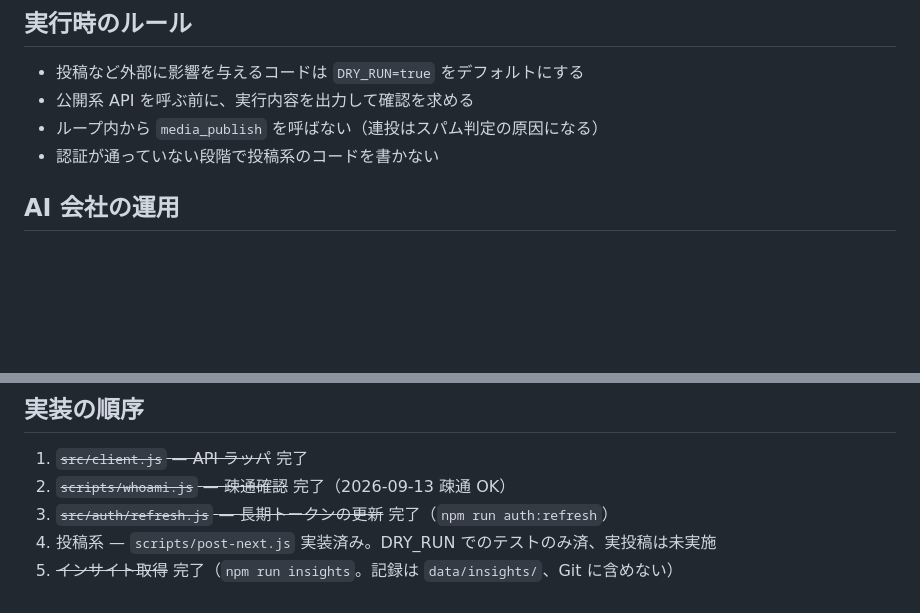
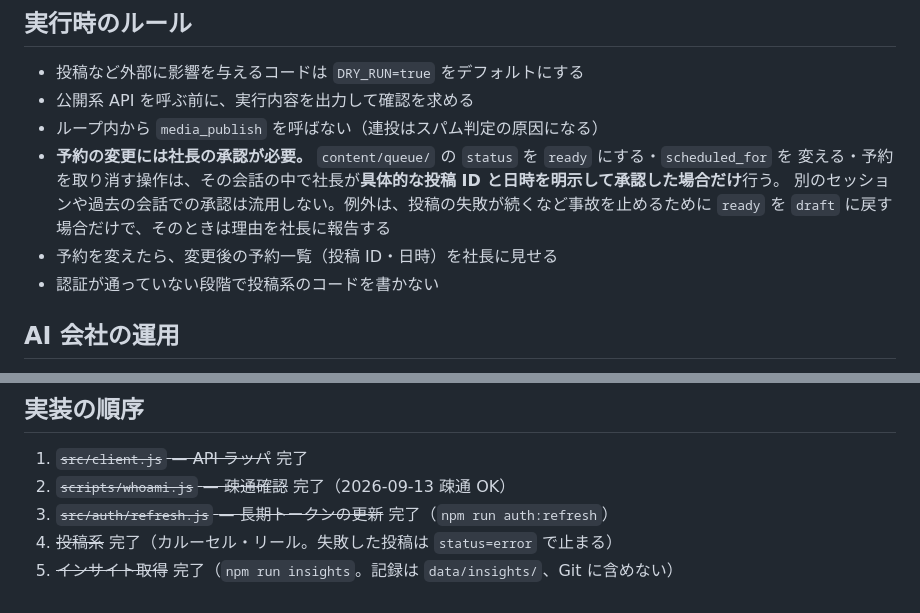
Before and after one commit to ByuuuN/ig-auto, a Markdown page: CLAUDE.md, 2 parts joined by grey strips. Rendered like a GitHub page; blank space fills up the shorter version.

Commit message:
docs: require explicit owner approval for any schedule change
Co-Authored-By: Claude Opus 5 <noreply@anthropic.com>

```diff
--- a/CLAUDE.md
+++ b/CLAUDE.md
@@ -71,6 +71,11 @@
 - 投稿など外部に影響を与えるコードは `DRY_RUN=true` をデフォルトにする
 - 公開系 API を呼ぶ前に、実行内容を出力して確認を求める
 - ループ内から `media_publish` を呼ばない（連投はスパム判定の原因になる）
+- **予約の変更には社長の承認が必要。** `content/queue/` の `status` を `ready` にする・`scheduled_for` を
+  変える・予約を取り消す操作は、その会話の中で社長が**具体的な投稿 ID と日時を明示して承認した場合だけ**行う。
+  別のセッションや過去の会話での承認は流用しない。例外は、投稿の失敗が続くなど事故を止めるために
+  `ready` を `draft` に戻す場合だけで、そのときは理由を社長に報告する
+- 予約を変えたら、変更後の予約一覧（投稿 ID・日時）を社長に見せる
 - 認証が通っていない段階で投稿系のコードを書かない
 
 ## AI 会社の運用
@@ -94,5 +99,5 @@
 1. ~~`src/client.js` — API ラッパ~~ 完了
 2. ~~`scripts/whoami.js` — 疎通確認~~ 完了（2026-09-13 疎通 OK）
 3. ~~`src/auth/refresh.js` — 長期トークンの更新~~ 完了（`npm run auth:refresh`）
-4. 投稿系 — `scripts/post-next.js` 実装済み。DRY_RUN でのテストのみ済、実投稿は未実施
+4. ~~投稿系~~ 完了（カルーセル・リール。失敗した投稿は `status=error` で止まる）
 5. ~~インサイト取得~~ 完了（`npm run insights`。記録は `data/insights/`、Git に含めない）
```
